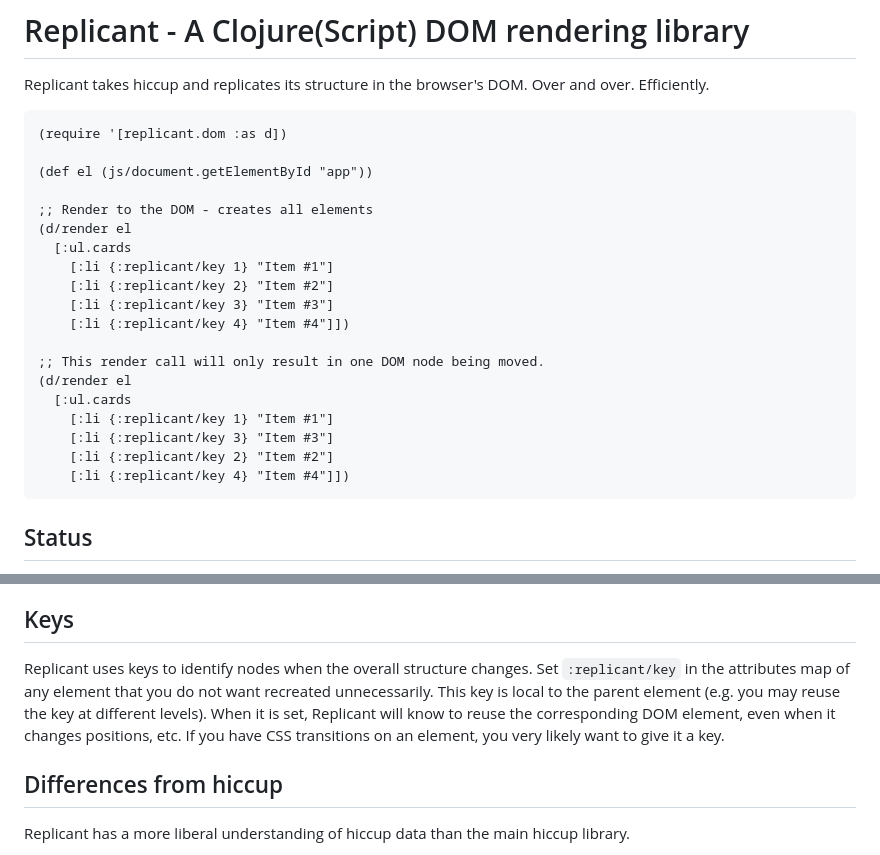
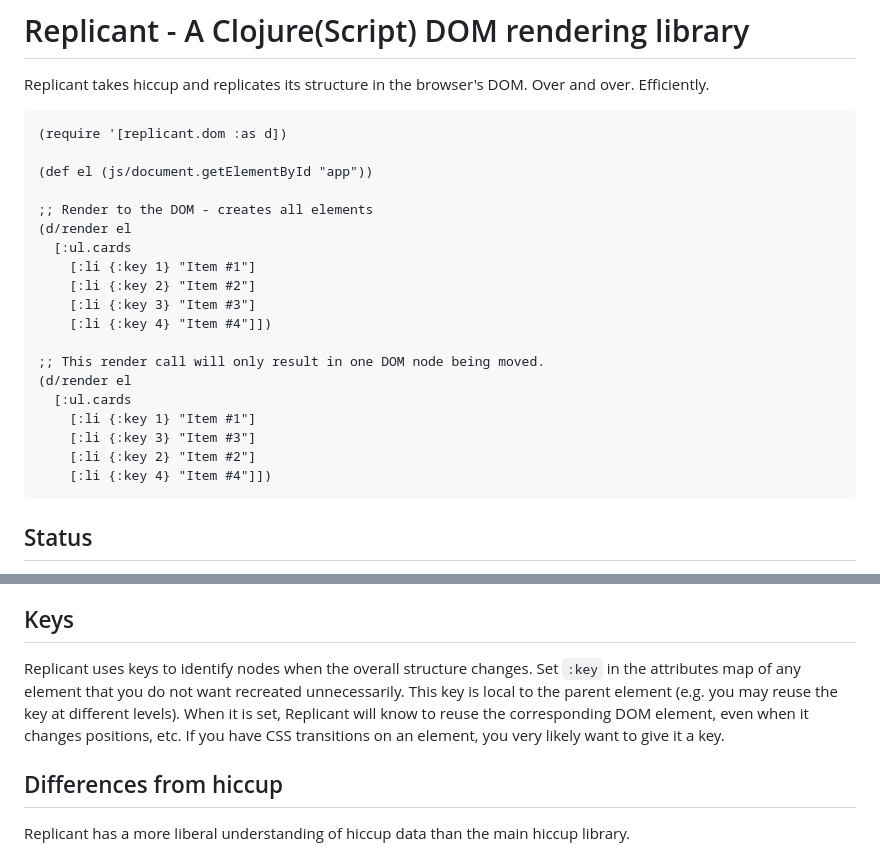
Before and after one commit to cjohansen/replicant, a Markdown page: README.md, 2 parts joined by grey strips. Drawn GitHub-style.

Commit message:
Those keys aren't namespaced after all, at least not yet

````diff
--- a/README.md
+++ b/README.md
@@ -11,18 +11,18 @@ and over. Efficiently.
 ;; Render to the DOM - creates all elements
 (d/render el
   [:ul.cards
-    [:li {:replicant/key 1} "Item #1"]
-    [:li {:replicant/key 2} "Item #2"]
-    [:li {:replicant/key 3} "Item #3"]
-    [:li {:replicant/key 4} "Item #4"]])
+    [:li {:key 1} "Item #1"]
+    [:li {:key 2} "Item #2"]
+    [:li {:key 3} "Item #3"]
+    [:li {:key 4} "Item #4"]])
 
 ;; This render call will only result in one DOM node being moved.
 (d/render el
   [:ul.cards
-    [:li {:replicant/key 1} "Item #1"]
-    [:li {:replicant/key 3} "Item #3"]
-    [:li {:replicant/key 2} "Item #2"]
-    [:li {:replicant/key 4} "Item #4"]])
+    [:li {:key 1} "Item #1"]
+    [:li {:key 3} "Item #3"]
+    [:li {:key 2} "Item #2"]
+    [:li {:key 4} "Item #4"]])
 ```
 
 ## Status
@@ -119,11 +119,11 @@ with a single argument - the hook details map described above.
 ## Keys
 
 Replicant uses keys to identify nodes when the overall structure changes. Set
-`:replicant/key` in the attributes map of any element that you do not want
-recreated unnecessarily. This key is local to the parent element (e.g. you may
-reuse the key at different levels). When it is set, Replicant will know to reuse
-the corresponding DOM element, even when it changes positions, etc. If you have
-CSS transitions on an element, you very likely want to give it a key.
+`:key` in the attributes map of any element that you do not want recreated
+unnecessarily. This key is local to the parent element (e.g. you may reuse the
+key at different levels). When it is set, Replicant will know to reuse the
+corresponding DOM element, even when it changes positions, etc. If you have CSS
+transitions on an element, you very likely want to give it a key.
 
 ## Differences from hiccup
 
````
